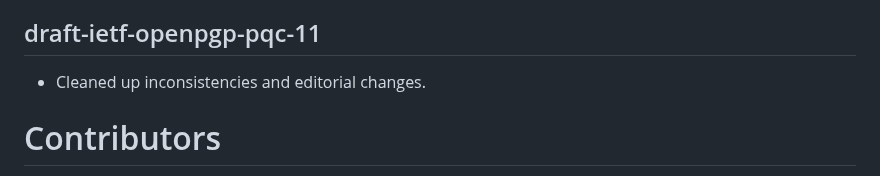
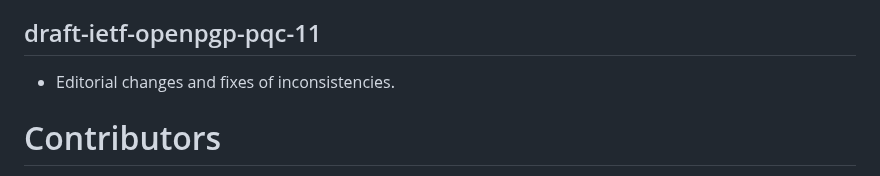
Before and after one commit to openpgp-pqc/draft-openpgp-pqc, a Markdown page: draft-ietf-openpgp-pqc.md, the part around the change. Drawn GitHub-style.

Commit message:
Improve changelog
Co-authored-by: Falko Strenzke <30287971+falko-strenzke@users.noreply.github.com>

```diff
--- a/draft-ietf-openpgp-pqc.md
+++ b/draft-ietf-openpgp-pqc.md
@@ -1054,7 +1054,7 @@ ID     | Algorithm           | Public Key Format
 - Added security considerations for signature message digest sizes.
 
 ## draft-ietf-openpgp-pqc-11
-- Cleaned up inconsistencies and editorial changes.
+- Editorial changes and fixes of inconsistencies.
 
 # Contributors
 
```
